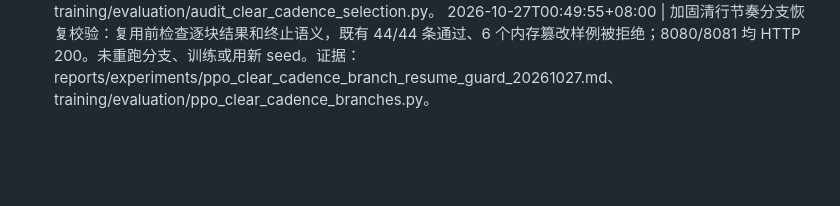
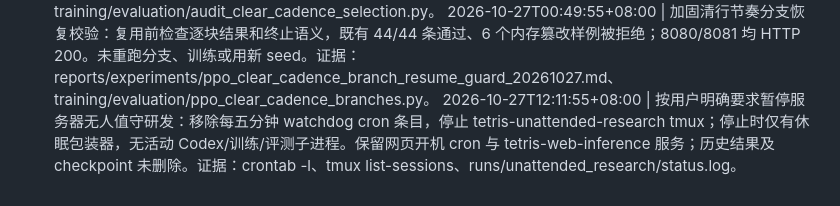
Before and after one commit to u-wyh/tetris-ai-benchmark, a Markdown page: OPERATIONS.md, the part around the change. Rendered like a GitHub page; blank space fills up the shorter version.

Commit message:
Record pause of unattended research at user request

```diff
--- a/OPERATIONS.md
+++ b/OPERATIONS.md
@@ -429,3 +429,4 @@
 2026-10-26 04:42 +0800 | 加固清行节奏入选规则重放审计恢复校验：已有 8/8 记录通过，48 个内存篡改样例被拒绝；未重跑 PPO、反事实分支或训练。证据：reports/experiments/ppo_clear_cadence_selection_resume_guard_20261026.md、training/evaluation/audit_clear_cadence_selection.py。
 2026-10-27T00:48:00+08:00 | 加固清行节奏采样重放审计恢复校验：要求计数逐项匹配原始 episode；8/8 既有记录通过，8/8 联动计数篡改被拒绝，8080/8081 均 HTTP 200。未重跑 PPO、分支或训练。证据：reports/experiments/ppo_clear_cadence_selection_count_guard_20261027.md、training/evaluation/audit_clear_cadence_selection.py。
 2026-10-27T00:49:55+08:00 | 加固清行节奏分支恢复校验：复用前检查逐块结果和终止语义，既有 44/44 条通过、6 个内存篡改样例被拒绝；8080/8081 均 HTTP 200。未重跑分支、训练或用新 seed。证据：reports/experiments/ppo_clear_cadence_branch_resume_guard_20261027.md、training/evaluation/ppo_clear_cadence_branches.py。
+2026-10-27T12:11:55+08:00 | 按用户明确要求暂停服务器无人值守研发：移除每五分钟 watchdog cron 条目，停止 tetris-unattended-research tmux；停止时仅有休眠包装器，无活动 Codex/训练/评测子进程。保留网页开机 cron 与 tetris-web-inference 服务；历史结果及 checkpoint 未删除。证据：crontab -l、tmux list-sessions、runs/unattended_research/status.log。
```
